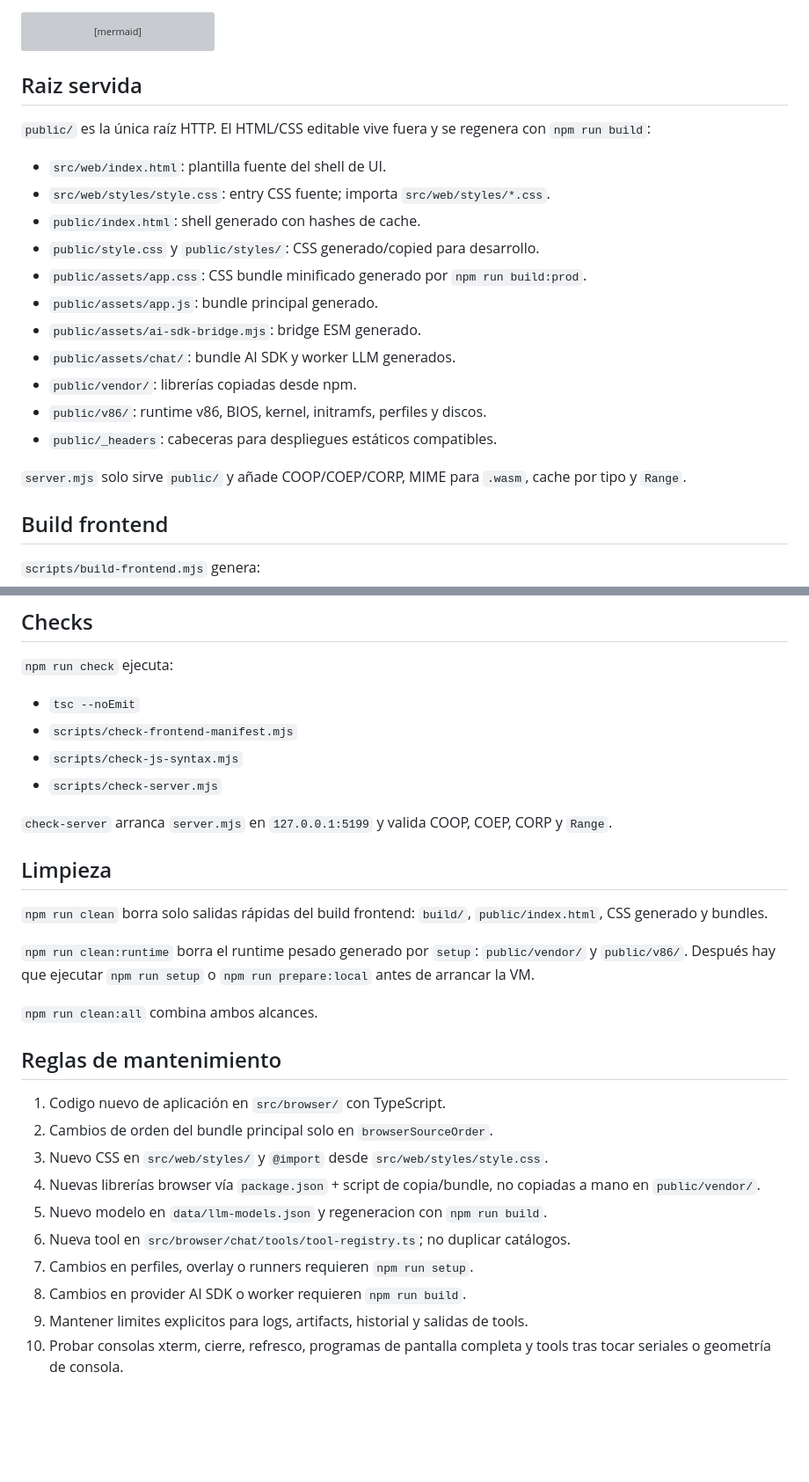
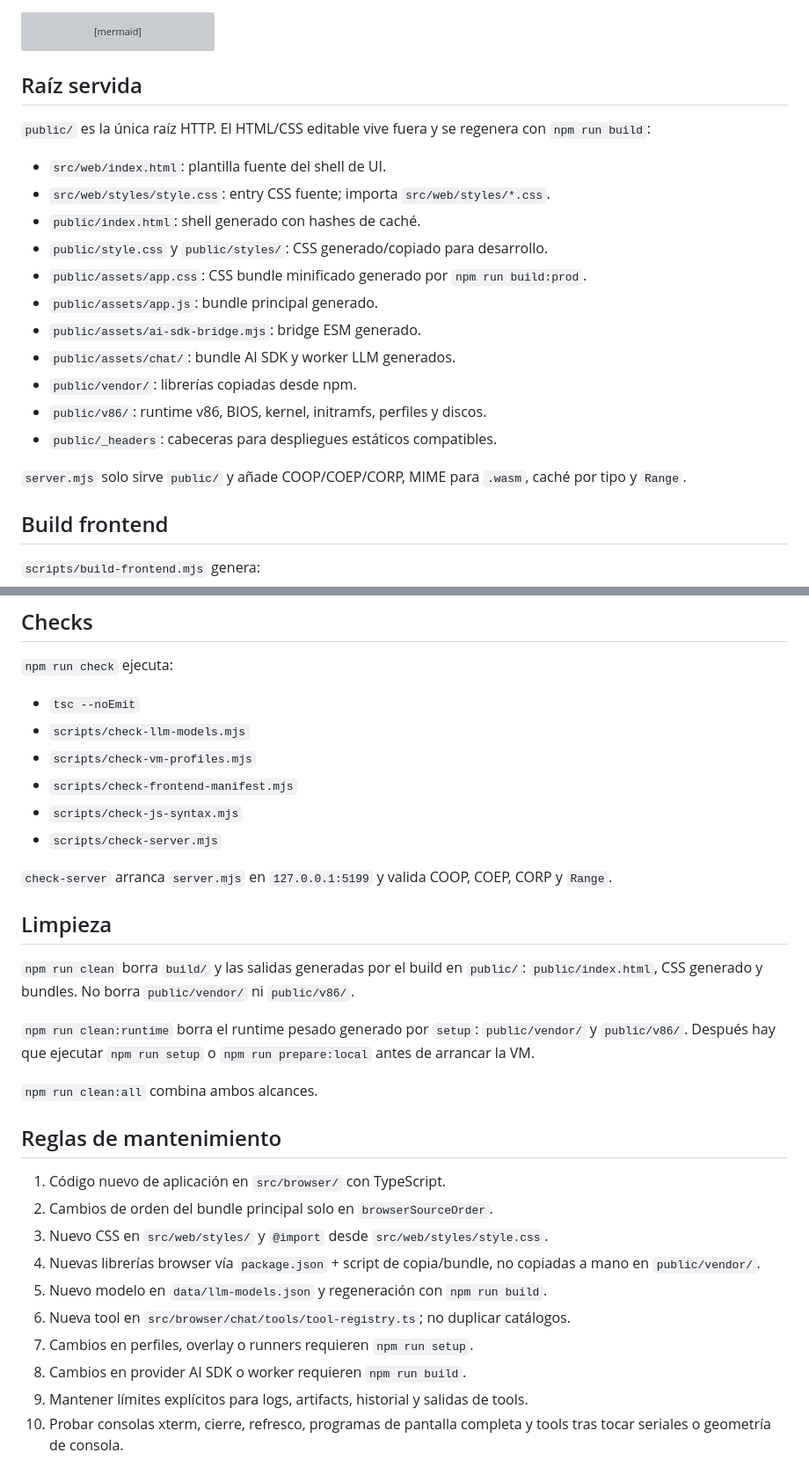
Before and after one commit to Len4m/browser-agent-v86-poc, a Markdown page: docs/ARCHITECTURE.md, 2 parts joined by grey strips. Shown at 88% size. Rendered like a GitHub page; blank space fills up the shorter version; grey boxes are pictures that could not be loaded.

````diff
--- a/docs/ARCHITECTURE.md
+++ b/docs/ARCHITECTURE.md
@@ -47,14 +47,14 @@ flowchart LR
   V86 <-->|"red WS opcional"| Wsnic
 ```
 
-## Raiz servida
+## Raíz servida
 
 `public/` es la única raíz HTTP. El HTML/CSS editable vive fuera y se regenera con `npm run build`:
 
 - `src/web/index.html`: plantilla fuente del shell de UI.
 - `src/web/styles/style.css`: entry CSS fuente; importa `src/web/styles/*.css`.
-- `public/index.html`: shell generado con hashes de cache.
-- `public/style.css` y `public/styles/`: CSS generado/copied para desarrollo.
+- `public/index.html`: shell generado con hashes de caché.
+- `public/style.css` y `public/styles/`: CSS generado/copiado para desarrollo.
 - `public/assets/app.css`: CSS bundle minificado generado por `npm run build:prod`.
 - `public/assets/app.js`: bundle principal generado.
 - `public/assets/ai-sdk-bridge.mjs`: bridge ESM generado.
@@ -63,7 +63,7 @@ flowchart LR
 - `public/v86/`: runtime v86, BIOS, kernel, initramfs, perfiles y discos.
 - `public/_headers`: cabeceras para despliegues estáticos compatibles.
 
-`server.mjs` solo sirve `public/` y añade COOP/COEP/CORP, MIME para `.wasm`, cache por tipo y `Range`.
+`server.mjs` solo sirve `public/` y añade COOP/COEP/CORP, MIME para `.wasm`, caché por tipo y `Range`.
 
 ## Build frontend
 
@@ -236,6 +236,8 @@ Archivos clave:
 `npm run check` ejecuta:
 
 - `tsc --noEmit`
+- `scripts/check-llm-models.mjs`
+- `scripts/check-vm-profiles.mjs`
 - `scripts/check-frontend-manifest.mjs`
 - `scripts/check-js-syntax.mjs`
 - `scripts/check-server.mjs`
@@ -244,7 +246,7 @@ Archivos clave:
 
 ## Limpieza
 
-`npm run clean` borra solo salidas rápidas del build frontend: `build/`, `public/index.html`, CSS generado y bundles.
+`npm run clean` borra `build/` y las salidas generadas por el build en `public/`: `public/index.html`, CSS generado y bundles. No borra `public/vendor/` ni `public/v86/`.
 
 `npm run clean:runtime` borra el runtime pesado generado por `setup`: `public/vendor/` y `public/v86/`. Después hay que ejecutar `npm run setup` o `npm run prepare:local` antes de arrancar la VM.
 
@@ -252,13 +254,13 @@ Archivos clave:
 
 ## Reglas de mantenimiento
 
-1. Codigo nuevo de aplicación en `src/browser/` con TypeScript.
+1. Código nuevo de aplicación en `src/browser/` con TypeScript.
 2. Cambios de orden del bundle principal solo en `browserSourceOrder`.
 3. Nuevo CSS en `src/web/styles/` y `@import` desde `src/web/styles/style.css`.
 4. Nuevas librerías browser vía `package.json` + script de copia/bundle, no copiadas a mano en `public/vendor/`.
-5. Nuevo modelo en `data/llm-models.json` y regeneracion con `npm run build`.
+5. Nuevo modelo en `data/llm-models.json` y regeneración con `npm run build`.
 6. Nueva tool en `src/browser/chat/tools/tool-registry.ts`; no duplicar catálogos.
 7. Cambios en perfiles, overlay o runners requieren `npm run setup`.
 8. Cambios en provider AI SDK o worker requieren `npm run build`.
-9. Mantener limites explicitos para logs, artifacts, historial y salidas de tools.
+9. Mantener límites explícitos para logs, artifacts, historial y salidas de tools.
 10. Probar consolas xterm, cierre, refresco, programas de pantalla completa y tools tras tocar seriales o geometría de consola.
````
Also changed, not shown: other parts of docs/ARCHITECTURE.md (+5 -5 lines), README.md (+3 -3 lines), docs/USAGE.md (+14 -13 lines).
